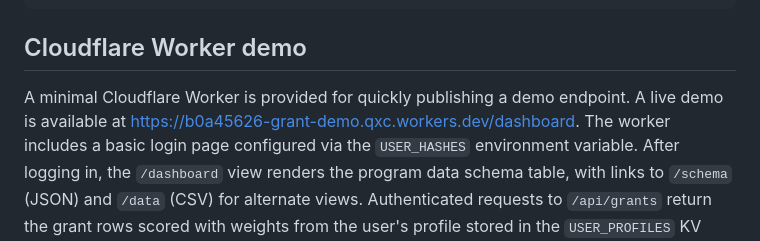
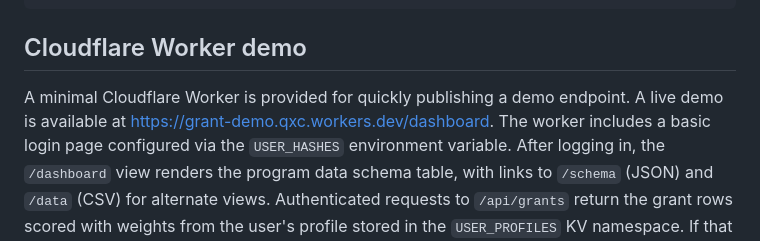
Before and after one commit to asiakay/grant-manager-tool-demo, a Markdown page: README.md, the part around the change. Rendered like a GitHub page.

Commit message:
docs: update worker demo URL

```diff
--- a/README.md
+++ b/README.md
@@ -105,7 +105,7 @@ pip install -r requirements.txt
 ## Cloudflare Worker demo
 
 A minimal Cloudflare Worker is provided for quickly publishing a demo endpoint.
-A live demo is available at https://b0a45626-grant-demo.qxc.workers.dev/dashboard.
+A live demo is available at https://grant-demo.qxc.workers.dev/dashboard.
 The worker includes a basic login page configured via the `USER_HASHES`
 environment variable. After logging in, the `/dashboard` view renders the
 program data schema table, with links to `/schema` (JSON) and `/data` (CSV)
```
